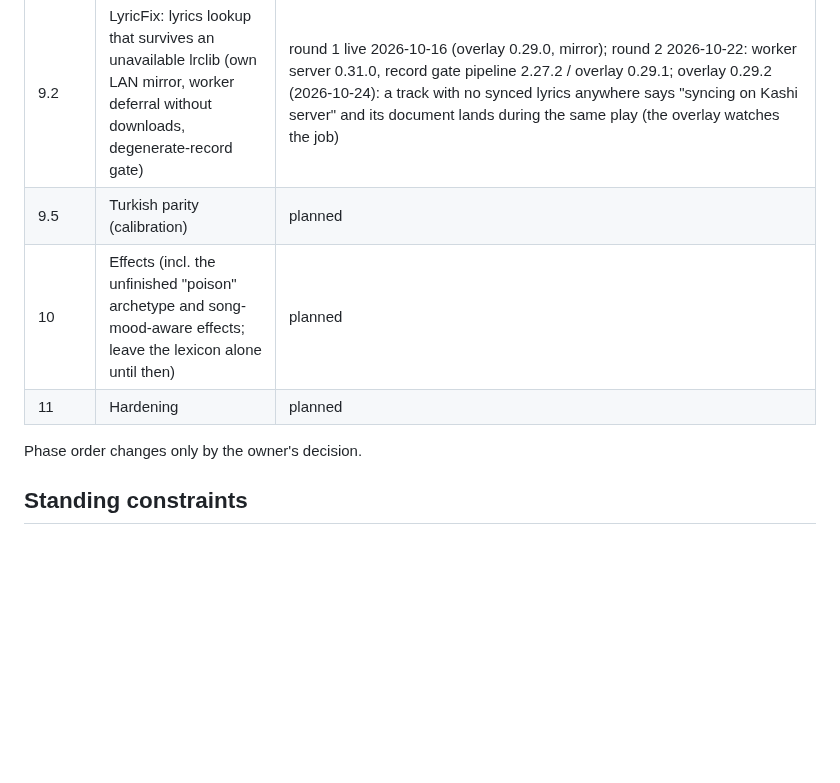
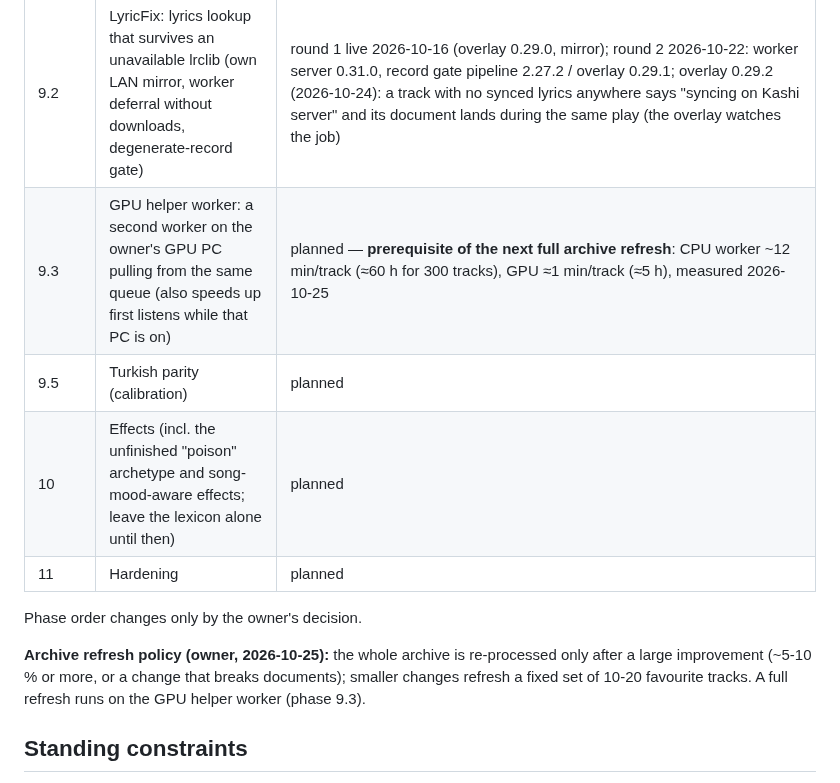
Before and after one commit to csermet/kashi, a Markdown page: docs/roadmap.md, the part around the change. GitHub-like rendering; blank space fills up the shorter version.

Commit message:
docs(roadmap): GPU helper worker (phase 9.3) and the archive refresh policy
The CPU worker takes ~12 min per track, so a full refresh of ~300 tracks is
~60 h; a second worker on the owner's GPU PC does ~1 min per track (~5 h).
It becomes the prerequisite of the next full refresh, which now happens only
after a large improvement; smaller changes refresh a fixed favourites set.

```diff
--- a/docs/roadmap.md
+++ b/docs/roadmap.md
@@ -30,11 +30,16 @@ One general system, calibrated per language.
 | 8 / 8.1 | Lyric alignment review + licence-clean model chain | done (chain live since 2026-08-12) |
 | 9 | Perceived accuracy, English | open — audio downloads unblocked (server 0.30.1) and the 2.27.0 response-onset rule verified in the field on one song; archive re-scan done 2026-10-16/23 with a persist regression guard. **2.28.0 (server 0.32.0): the windowed clock ran on 21 ms frames; exact stride + seam yield + a 70 ms windowed lead, English PCO@0.1 0.585 → 0.731, MMS 0.568 → 0.758, seam piles 15 → 3 (faz-9-pencere-saati-2026-10.md); rollout with the refitted English offset table, then an archive wave.** Remaining perceived complaints: repeated sections, and word-duration collapse (cheap candidate: a render-side minimum display time per word — measured weak on the pop set, where collapses are mostly placement errors; see the hand-off note) |
 | 9.2 | LyricFix: lyrics lookup that survives an unavailable lrclib (own LAN mirror, worker deferral without downloads, degenerate-record gate) | round 1 live 2026-10-16 (overlay 0.29.0, mirror); round 2 2026-10-22: worker server 0.31.0, record gate pipeline 2.27.2 / overlay 0.29.1; overlay 0.29.2 (2026-10-24): a track with no synced lyrics anywhere says "syncing on Kashi server" and its document lands during the same play (the overlay watches the job) |
+| 9.3 | GPU helper worker: a second worker on the owner's GPU PC pulling from the same queue (also speeds up first listens while that PC is on) | planned — **prerequisite of the next full archive refresh**: CPU worker ~12 min/track (≈60 h for 300 tracks), GPU ≈1 min/track (≈5 h), measured 2026-10-25 |
 | 9.5 | Turkish parity (calibration) | planned |
 | 10 | Effects (incl. the unfinished "poison" archetype and song-mood-aware effects; leave the lexicon alone until then) | planned |
 | 11 | Hardening | planned |
 
 Phase order changes only by the owner's decision.
+
+**Archive refresh policy (owner, 2026-10-25):** the whole archive is re-processed only after a large
+improvement (~5-10 % or more, or a change that breaks documents); smaller changes refresh a fixed set
+of 10-20 favourite tracks. A full refresh runs on the GPU helper worker (phase 9.3).
 
 ## Standing constraints
 
```
